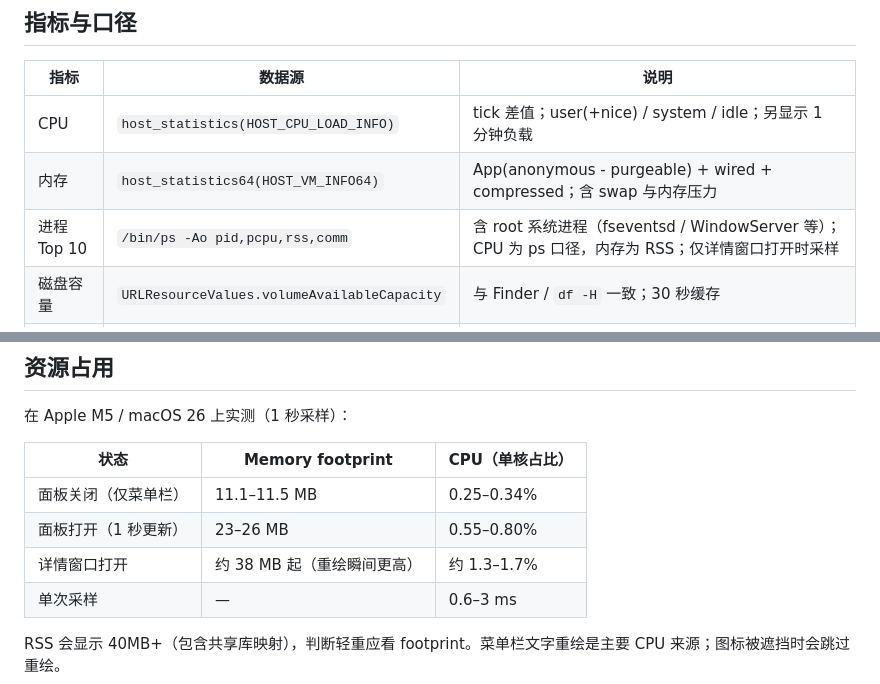
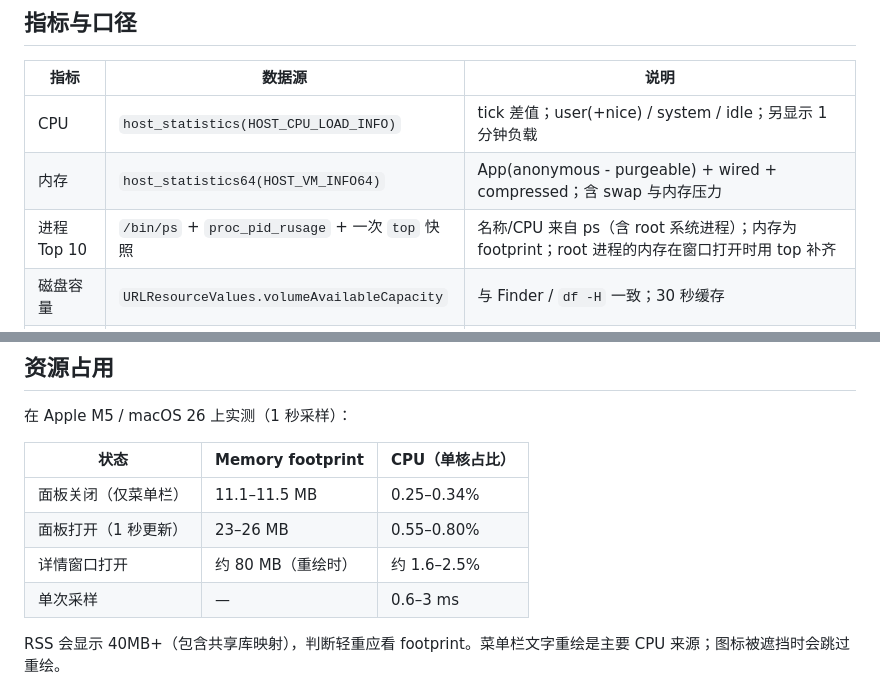
Before and after one commit to XinCm/sn-monitor, a Markdown page: README.md, 2 parts joined by grey strips. Rendered like a GitHub page.

```diff
--- a/README.md
+++ b/README.md
@@ -90,7 +91,7 @@ macOS 菜单栏空间不足时，多出来的图标会被放到刘海下面并
 | --- | --- | --- |
 | CPU | `host_statistics(HOST_CPU_LOAD_INFO)` | tick 差值；user(+nice) / system / idle；另显示 1 分钟负载 |
 | 内存 | `host_statistics64(HOST_VM_INFO64)` | App(anonymous - purgeable) + wired + compressed；含 swap 与内存压力 |
-| 进程 Top 10 | `/bin/ps -Ao pid,pcpu,rss,comm` | 含 root 系统进程（fseventsd / WindowServer 等）；CPU 为 ps 口径，内存为 RSS；仅详情窗口打开时采样 |
+| 进程 Top 10 | `/bin/ps` + `proc_pid_rusage` + 一次 `top` 快照 | 名称/CPU 来自 ps（含 root 系统进程）；内存为 footprint；root 进程的内存在窗口打开时用 top 补齐 |
 | 磁盘容量 | `URLResourceValues.volumeAvailableCapacity` | 与 Finder / `df -H` 一致；30 秒缓存 |
 | 磁盘吞吐 | `IOBlockStorageDriver.Statistics` | 只统计整块物理盘，过滤磁盘镜像和 APFS 虚拟盘 |
 | 刷新率 | `CGDisplayCopyDisplayMode` | 主显示器名义刷新率（如 120Hz） |
@@ -106,7 +107,7 @@ macOS 菜单栏空间不足时，多出来的图标会被放到刘海下面并
 | --- | --- | --- |
 | 面板关闭（仅菜单栏） | 11.1–11.5 MB | 0.25–0.34% |
 | 面板打开（1 秒更新） | 23–26 MB | 0.55–0.80% |
-| 详情窗口打开 | 约 38 MB 起（重绘瞬间更高） | 约 1.3–1.7% |
+| 详情窗口打开 | 约 80 MB（重绘时） | 约 1.6–2.5% |
 | 单次采样 | — | 0.6–3 ms |
 
 RSS 会显示 40MB+（包含共享库映射），判断轻重应看 footprint。菜单栏文字重绘是主要 CPU 来源；图标被遮挡时会跳过重绘。
```
Also changed, not shown: other parts of README.md (+3 -2 lines), CHANGELOG.md (+9 -0 lines), docs/DESIGN.md (+5 -5 lines), docs/panel.png, docs/processes.png, 6 other files.
